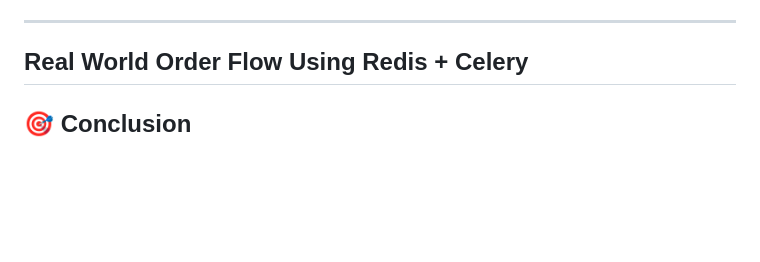
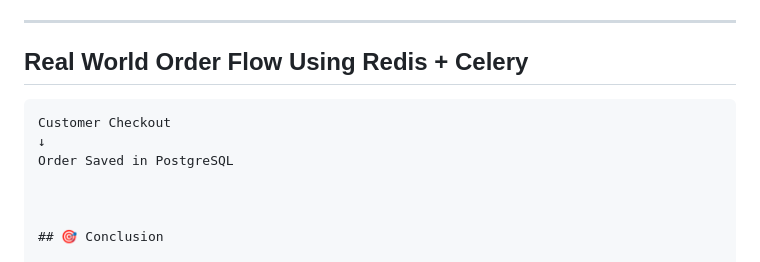
Before and after one commit to Yatharth224/E-Commerce-Web-Application, a Markdown page: README.md, the part around the change. Drawn GitHub-style; blank space fills up the shorter version.

````diff
--- a/README.md
+++ b/README.md
@@ -467,6 +467,10 @@ send_order_email.delay(order.id)
 
 ## Real World Order Flow Using Redis + Celery
 
+```text
+Customer Checkout
+↓
+Order Saved in PostgreSQL
 
 
 
````
